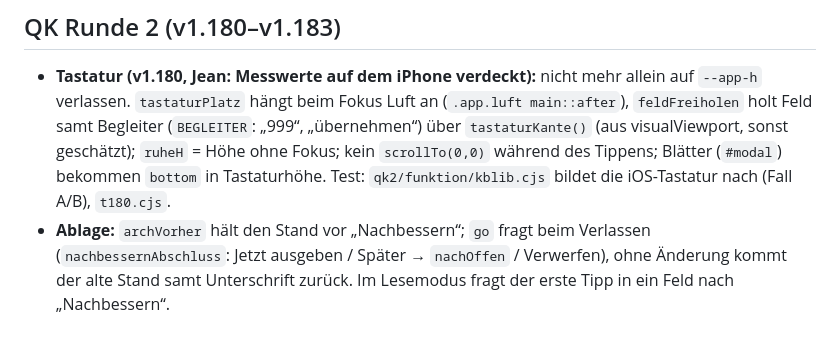
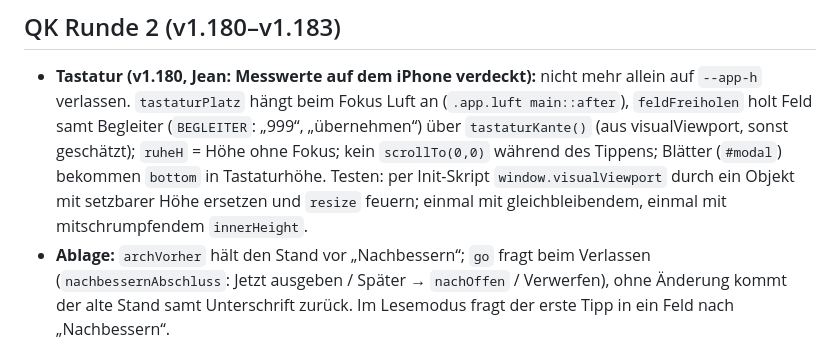
Before and after one commit to 7zd5zyccrd-beep/E-Assistent, a Markdown page: CLAUDE.md, the part around the change. GitHub-like rendering.

Commit message:
CLAUDE.md: Tastatur-Test ohne Verweis auf Sitzungsdateien
Co-Authored-By: Claude Opus 5.5 <noreply@anthropic.com>
Claude-Session: https://claude.ai/code/session_015k72sfJ452SH6CzD3zzMrz

```diff
--- a/CLAUDE.md
+++ b/CLAUDE.md
@@ -163,8 +163,9 @@ F9–F11 a; F7 nach VDE-Nachtrag: R_PE je Kreis).
   main::after`), `feldFreiholen` holt Feld samt Begleiter (`BEGLEITER`: „999“,
   „übernehmen“) über `tastaturKante()` (aus visualViewport, sonst geschätzt);
   `ruheH` = Höhe ohne Fokus; kein `scrollTo(0,0)` während des Tippens; Blätter
-  (`#modal`) bekommen `bottom` in Tastaturhöhe. Test: `qk2/funktion/kblib.cjs`
-  bildet die iOS-Tastatur nach (Fall A/B), `t180.cjs`.
+  (`#modal`) bekommen `bottom` in Tastaturhöhe. Testen: per Init-Skript
+  `window.visualViewport` durch ein Objekt mit setzbarer Höhe ersetzen und `resize`
+  feuern; einmal mit gleichbleibendem, einmal mit mitschrumpfendem `innerHeight`.
 - **Ablage:** `archVorher` hält den Stand vor „Nachbessern“; `go` fragt beim
   Verlassen (`nachbessernAbschluss`: Jetzt ausgeben / Später → `nachOffen` /
   Verwerfen), ohne Änderung kommt der alte Stand samt Unterschrift zurück. Im
```
